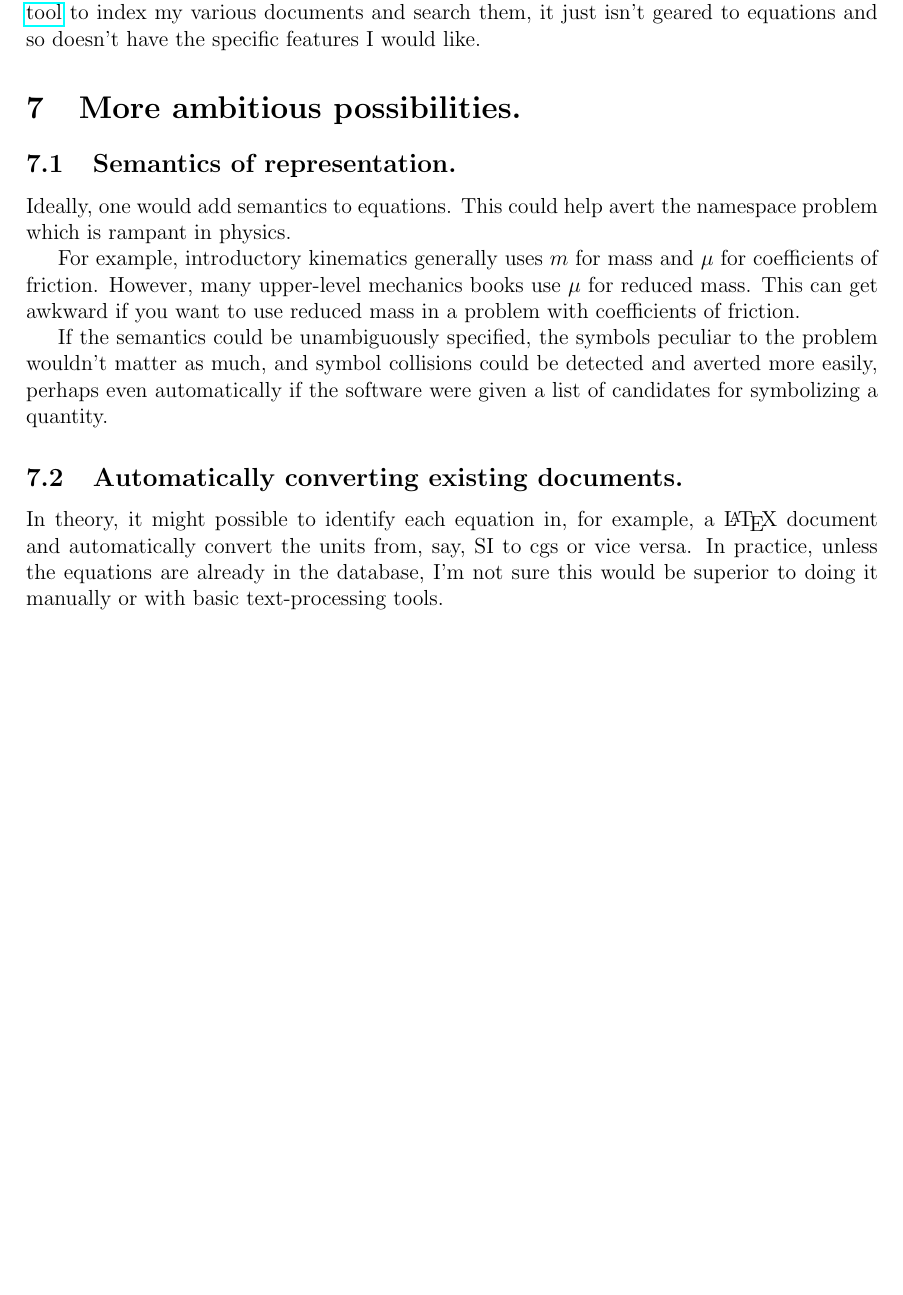
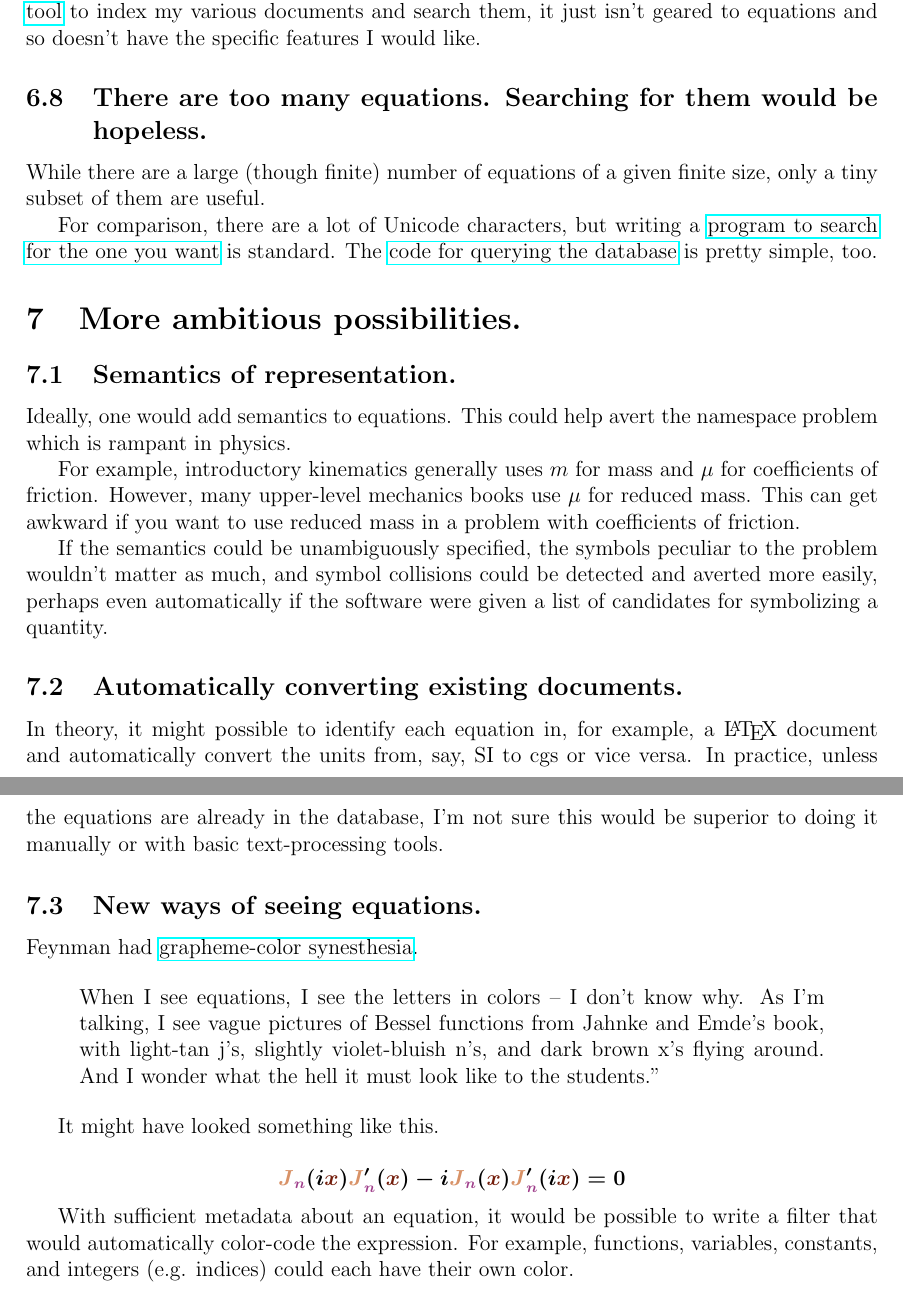
Before and after one commit to nbeaver/equation-manager-description, a LaTeX document (spec.tex): part of page 7 of 7 before the commit and two parts of pages 7 and 8 of 8 after it, the two joined at a grey line, cut so that both start at the same text, the shorter picture padded with empty space. Compiled offline with pdfLaTeX.

Commit message:
Feynman, unicode, unitless susbstitutions, coordinate systems.

```diff
--- a/spec.tex
+++ b/spec.tex
@@ -5,7 +5,7 @@
 \usepackage{amssymb}
 \usepackage{listings}
 \usepackage{hyperref}
-\usepackage{color}
+\usepackage[usenames,dvipsnames]{color}
 \usepackage{graphicx} %for pngs
 \usepackage[left=1in,right=1in,top=1in,bottom=1in]{geometry}
 \author{Nathaniel Beaver}
@@ -207,6 +209,12 @@ I would, and I have \href{http://www.researchgate.net/post/I_am_looking_for_an_e
 
 It's really not; see below for the actually hard problems. The individual components have existed for decades, they just haven't been tied together yet. I regularly use a \href{https://en.wikipedia.org/wiki/Recoll}{desktop search tool} to index my various documents and search them, it just isn't geared to equations and so doesn't have the specific features I would like.
 
+\subsection{There are too many equations. Searching for them would be hopeless.}
+
+While there are a large (though finite) number of equations of a given finite size, only a tiny subset of them are useful.
+
+For comparison, there are a lot of Unicode characters, but writing a \href{https://mail.python.org/pipermail/python-announce-list/2003-April/002183.html}{program to search for the one you want} is standard. The \href{http://sources.debian.net/src/unicode/0.9.7/unicode}{code for querying the database} is pretty simple, too.
+
 \section{More ambitious possibilities.}
 
 \subsection{Semantics of representation.}
@@ -221,4 +229,27 @@ If the semantics could be unambiguously specified, the symbols peculiar to the p
 
 In theory, it might possible to identify each equation in, for example, a \LaTeX\ document and automatically convert the units from, say, SI to cgs or vice versa. In practice, unless the equations are already in the database, I'm not sure this would be superior to doing it manually or with basic text-processing tools.
 
+\subsection{New ways of seeing equations.}
+
+Feynman had \href{https://en.wikipedia.org/wiki/Grapheme-color_synesthesia}{grapheme-color synesthesia}.
+
+\begin{quote}
+When I see equations, I see the letters in colors – I don't know why. As I'm talking, I see vague pictures of Bessel functions from Jahnke and Emde's book, with light-tan j's, slightly violet-bluish n's, and dark brown x's flying around. And I wonder what the hell it must look like to the students."
+\end{quote}
+
+It might have looked something like this.
+
+\newcommand{\nF}{\textcolor{DarkOrchid}{n}}
+\newcommand{\xF}{\textcolor{Brown}{x}}
+\newcommand{\JF}{\textcolor{Tan}{J}}
+\boldmath
+\[
+\JF_{\nF}(i \xF) \JF_{\nF}'(\xF) - i \JF_{\nF}(\xF) \JF_{\nF}' (i \xF) = 0
+\]
+\unboldmath
+
+With sufficient metadata about an equation, it would be possible to write a filter that would automatically color-code the expression. For example, functions, variables, constants, and integers (e.g. indices) could each have their own color.
+
+
+
 \end{document}
```
Also changed, not shown: spec.tex (4 more changed lines).
